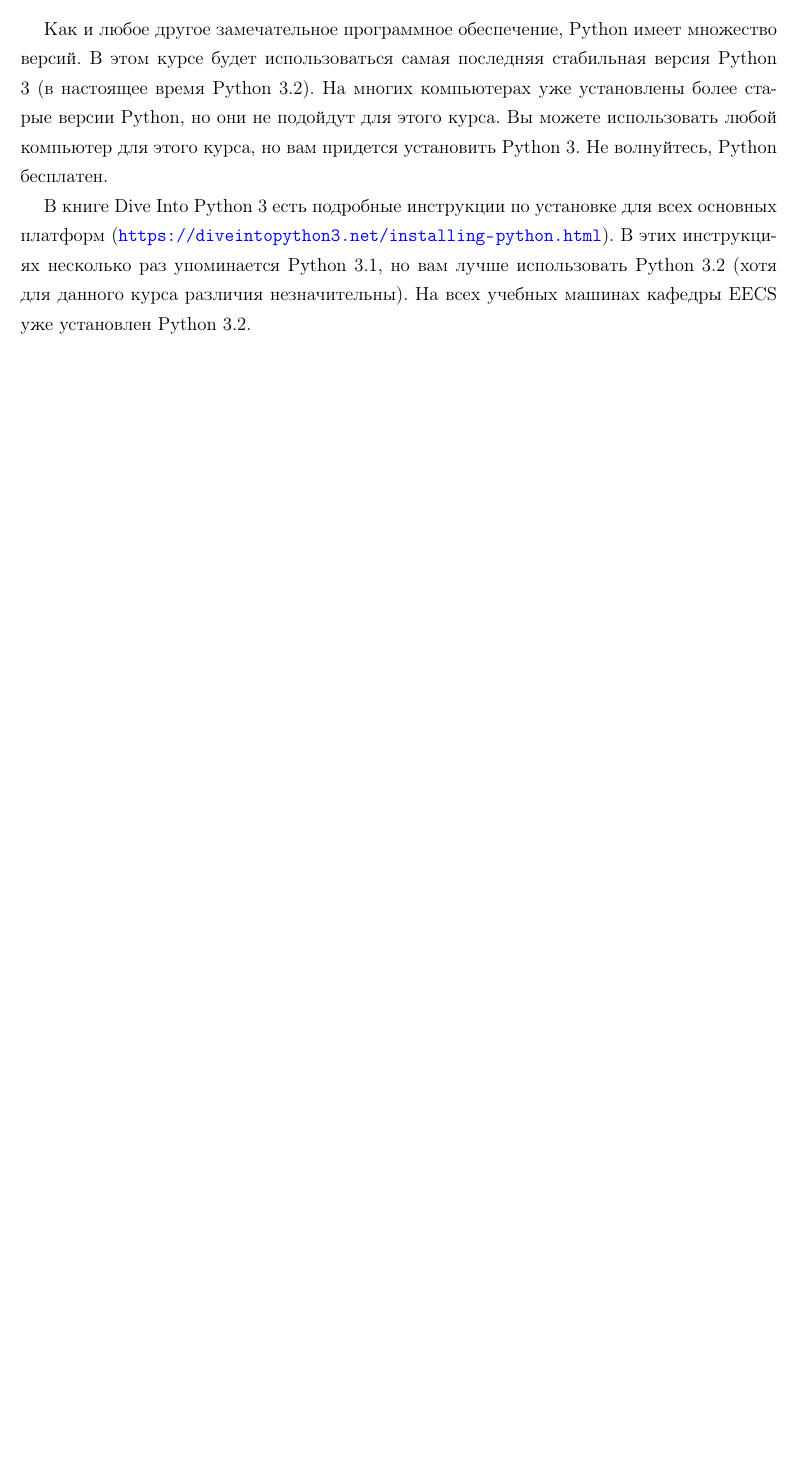
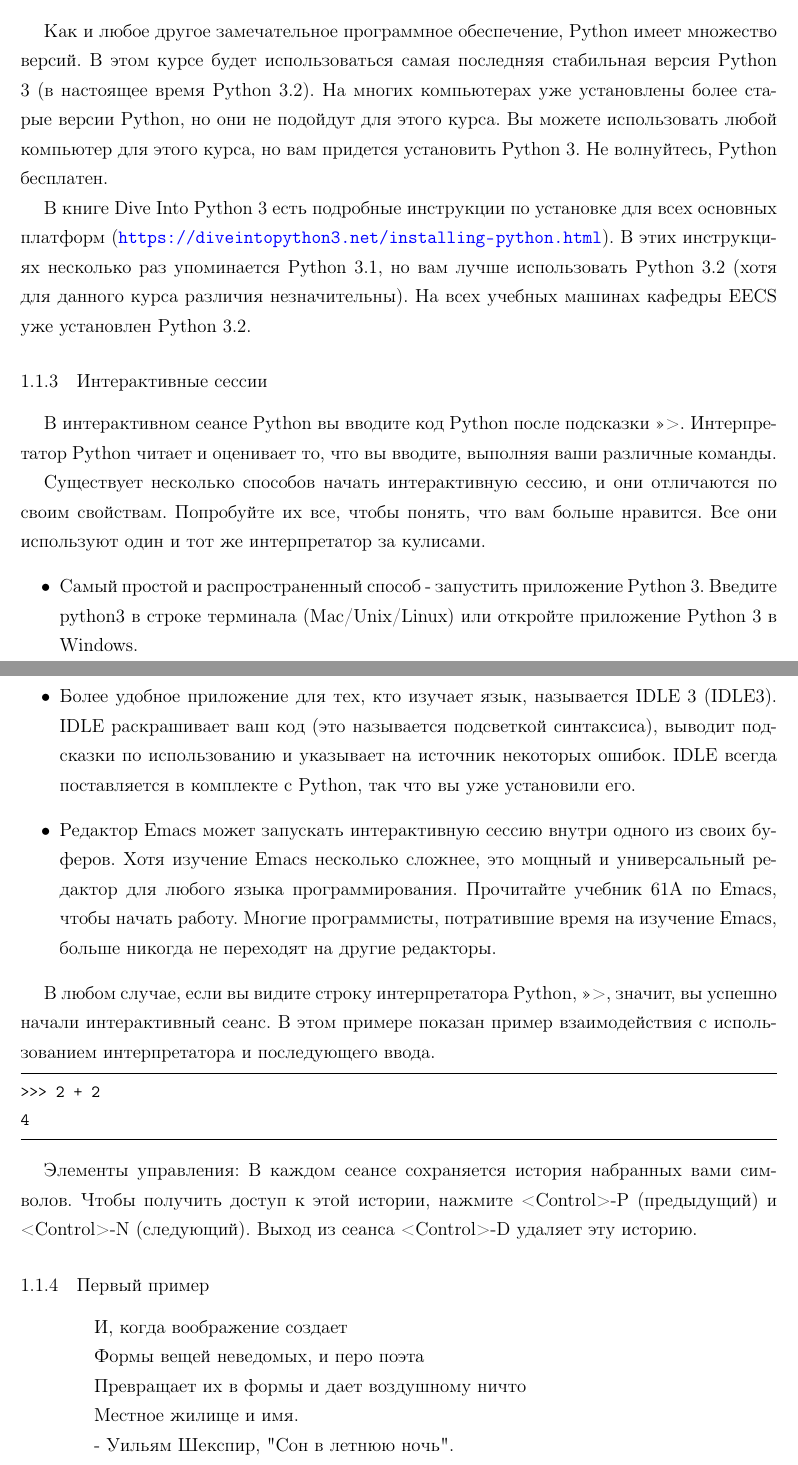
Before and after one commit to artschedrov/python_sicp_ru, a LaTeX document (main.tex, which reads chapters/chapter1.tex): part of page 5 of 5 before the commit and two parts of pages 5 and 6 of 6 after it, the two joined at a grey line, cut so that both start at the same text, the shorter picture padded with empty space. Compiled offline with pdfLaTeX.

Commit message:
add translate 1.1.3

```diff
--- a/chapters/chapter1.tex
+++ b/chapters/chapter1.tex
@@ -45,3 +45,35 @@
 Как и любое другое замечательное программное обеспечение, Python имеет множество версий. В этом курсе будет использоваться самая последняя стабильная версия Python 3 (в настоящее время Python 3.2). На многих компьютерах уже установлены более старые версии Python, но они не подойдут для этого курса. Вы можете использовать любой компьютер для этого курса, но вам придется установить Python 3. Не волнуйтесь, Python бесплатен.
 
 В книге Dive Into Python 3 есть подробные инструкции по установке для всех основных платформ (\url{https://diveintopython3.net/installing-python.html}). В этих инструкциях несколько раз упоминается Python 3.1, но вам лучше использовать Python 3.2 (хотя для данного курса различия незначительны). На всех учебных машинах кафедры EECS уже установлен Python 3.2.
+
+\subsubsection{Интерактивные сессии}
+В интерактивном сеансе Python вы вводите код Python после подсказки >>>. Интерпретатор Python читает и оценивает то, что вы вводите, выполняя ваши различные команды.
+
+Существует несколько способов начать интерактивную сессию, и они отличаются по своим свойствам. Попробуйте их все, чтобы понять, что вам больше нравится. Все они используют один и тот же интерпретатор за кулисами.
+\begin{itemize}
+  \item Самый простой и распространенный способ - запустить приложение Python 3. Введите python3 в строке терминала (Mac/Unix/Linux) или откройте приложение Python 3 в Windows.
+  \item Более удобное приложение для тех, кто изучает язык, называется IDLE 3 (IDLE3). IDLE раскрашивает ваш код (это называется подсветкой синтаксиса), выводит подсказки по использованию и указывает на источник некоторых ошибок. IDLE всегда поставляется в комплекте с Python, так что вы уже установили его.
+  \item Редактор Emacs может запускать интерактивную сессию внутри одного из своих буферов. Хотя изучение Emacs несколько сложнее, это мощный и универсальный редактор для любого языка программирования. Прочитайте учебник 61A по Emacs, чтобы начать работу. Многие программисты, потратившие время на изучение Emacs, больше никогда не переходят на другие редакторы.
+\end{itemize}
+
+В любом случае, если вы видите строку интерпретатора Python, >>>, значит, вы успешно начали интерактивный сеанс. В этом примере показан пример взаимодействия с использованием интерпретатора и последующего ввода.
+
+\begin{lstlisting}
+>>> 2 + 2
+4
+\end{lstlisting}
+
+Элементы управления: В каждом сеансе сохраняется история набранных вами символов. Чтобы получить доступ к этой истории, нажмите <Control>-P (предыдущий) и <Control>-N (следующий). Выход из сеанса <Control>-D удаляет эту историю.
+
+\subsubsection{Первый пример}
+\begin{quotation}
+И, когда воображение создает
+
+Формы вещей неведомых, и перо поэта
+
+Превращает их в формы и дает воздушному ничто
+
+Местное жилище и имя.
+
+- Уильям Шекспир, "Сон в летнюю ночь".
+\end{quotation}
```
